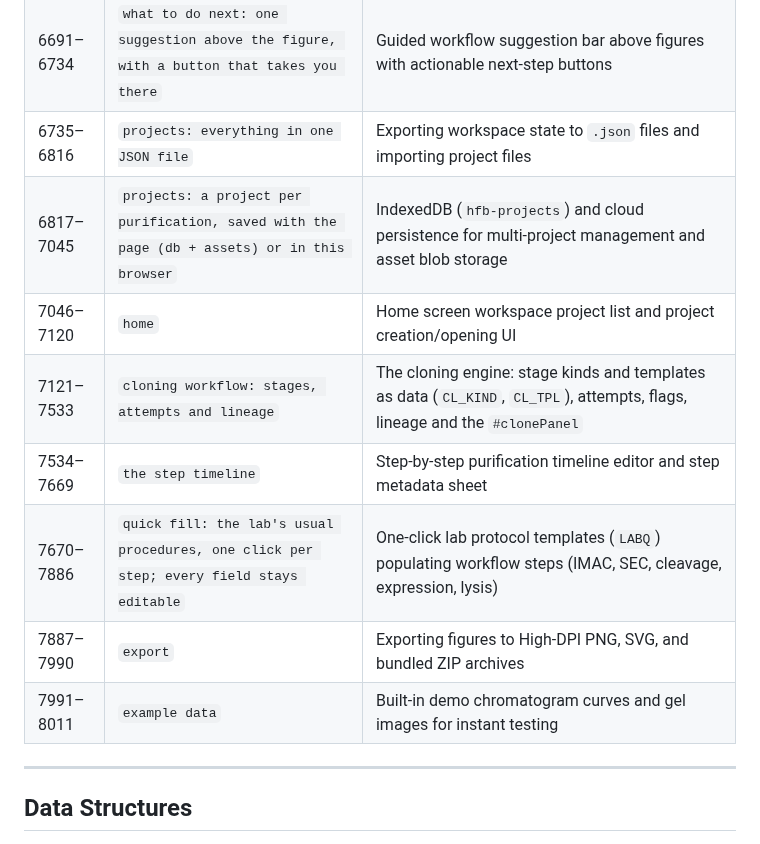
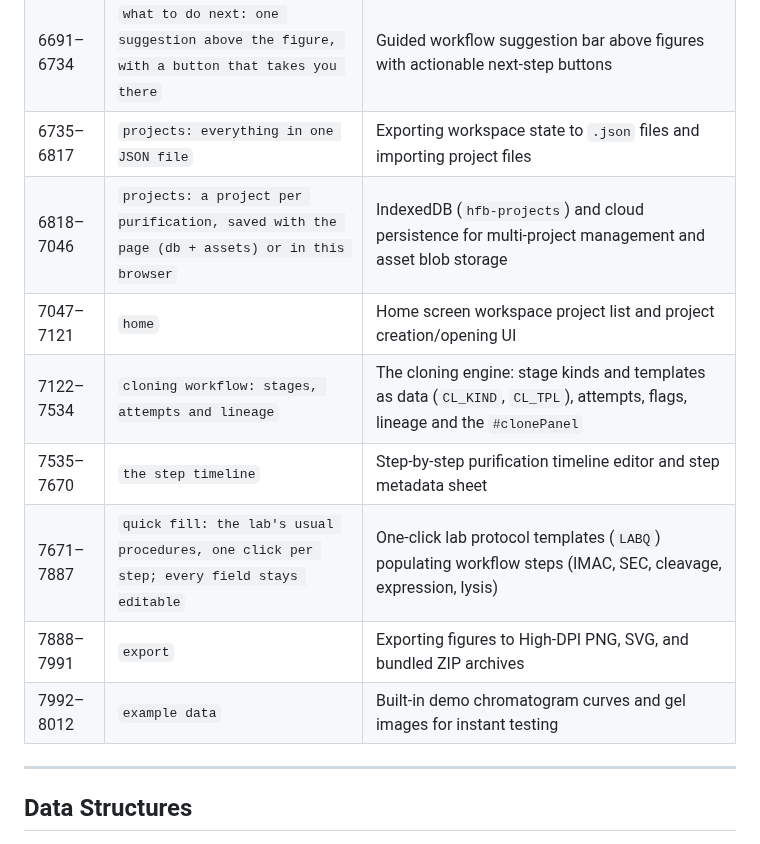
Before and after one commit to patasherry/hplc-figure-bench, a Markdown page: docs/CODEMAP.md, the part around the change. Drawn GitHub-style.

Commit message:
Code map: line ranges after the latest app change

```diff
--- a/docs/CODEMAP.md
+++ b/docs/CODEMAP.md
@@ -38,14 +38,14 @@
 | 6635–6644 | `collapsible panel sections (remembered), each with a one-line summary when closed` | Expand/collapse accordion panel UI state persistence in `localStorage` |
 | 6645–6690 | `More options inside each section (open or closed remembered), and the settings search` | Condensed progressive disclosure sections (`details.more`), settings search filter (`#panelSearch`), and automatic expansion of non-default settings (`moreSync`) |
 | 6691–6734 | `what to do next: one suggestion above the figure, with a button that takes you there` | Guided workflow suggestion bar above figures with actionable next-step buttons |
-| 6735–6816 | `projects: everything in one JSON file` | Exporting workspace state to `.json` files and importing project files |
-| 6817–7045 | `projects: a project per purification, saved with the page (db + assets) or in this browser` | IndexedDB (`hfb-projects`) and cloud persistence for multi-project management and asset blob storage |
-| 7046–7120 | `home` | Home screen workspace project list and project creation/opening UI |
-| 7121–7533 | `cloning workflow: stages, attempts and lineage` | The cloning engine: stage kinds and templates as data (`CL_KIND`, `CL_TPL`), attempts, flags, lineage and the `#clonePanel` |
-| 7534–7669 | `the step timeline` | Step-by-step purification timeline editor and step metadata sheet |
-| 7670–7886 | `quick fill: the lab's usual procedures, one click per step; every field stays editable` | One-click lab protocol templates (`LABQ`) populating workflow steps (IMAC, SEC, cleavage, expression, lysis) |
-| 7887–7990 | `export` | Exporting figures to High-DPI PNG, SVG, and bundled ZIP archives |
-| 7991–8011 | `example data` | Built-in demo chromatogram curves and gel images for instant testing |
+| 6735–6817 | `projects: everything in one JSON file` | Exporting workspace state to `.json` files and importing project files |
+| 6818–7046 | `projects: a project per purification, saved with the page (db + assets) or in this browser` | IndexedDB (`hfb-projects`) and cloud persistence for multi-project management and asset blob storage |
+| 7047–7121 | `home` | Home screen workspace project list and project creation/opening UI |
+| 7122–7534 | `cloning workflow: stages, attempts and lineage` | The cloning engine: stage kinds and templates as data (`CL_KIND`, `CL_TPL`), attempts, flags, lineage and the `#clonePanel` |
+| 7535–7670 | `the step timeline` | Step-by-step purification timeline editor and step metadata sheet |
+| 7671–7887 | `quick fill: the lab's usual procedures, one click per step; every field stays editable` | One-click lab protocol templates (`LABQ`) populating workflow steps (IMAC, SEC, cleavage, expression, lysis) |
+| 7888–7991 | `export` | Exporting figures to High-DPI PNG, SVG, and bundled ZIP archives |
+| 7992–8012 | `example data` | Built-in demo chromatogram curves and gel images for instant testing |
 
 ---
 
```
